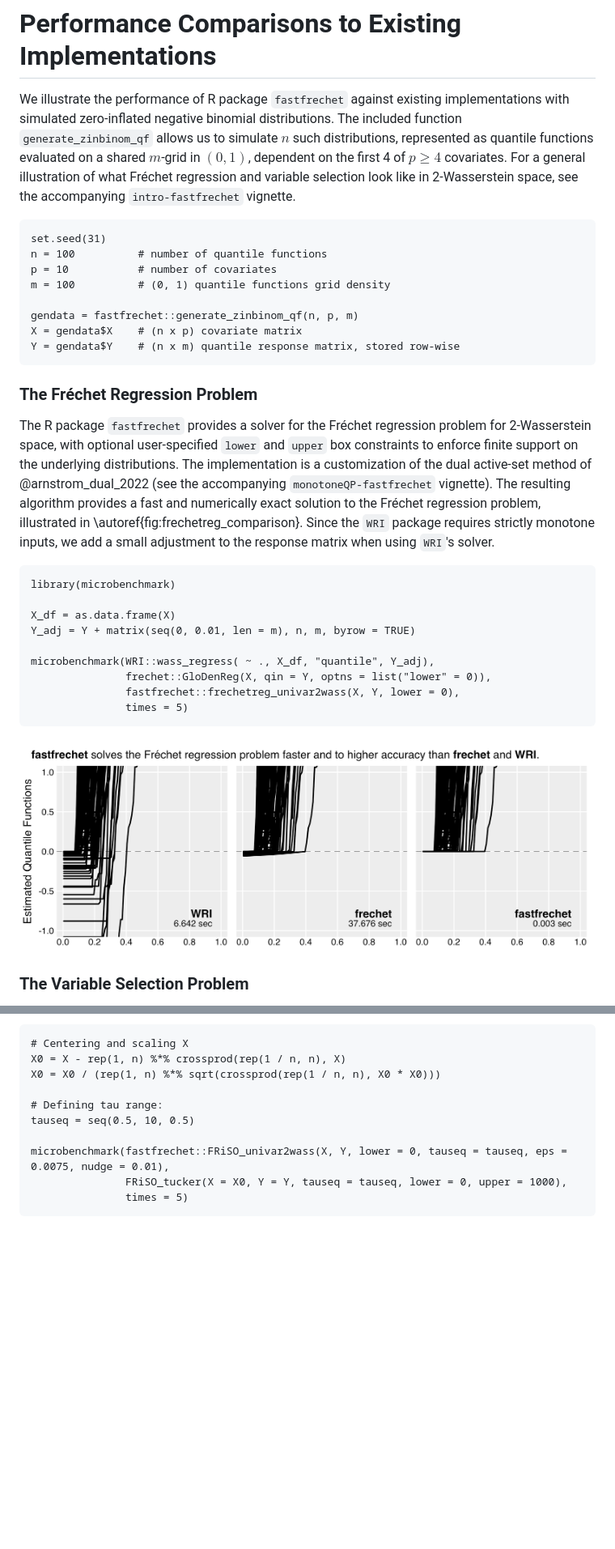
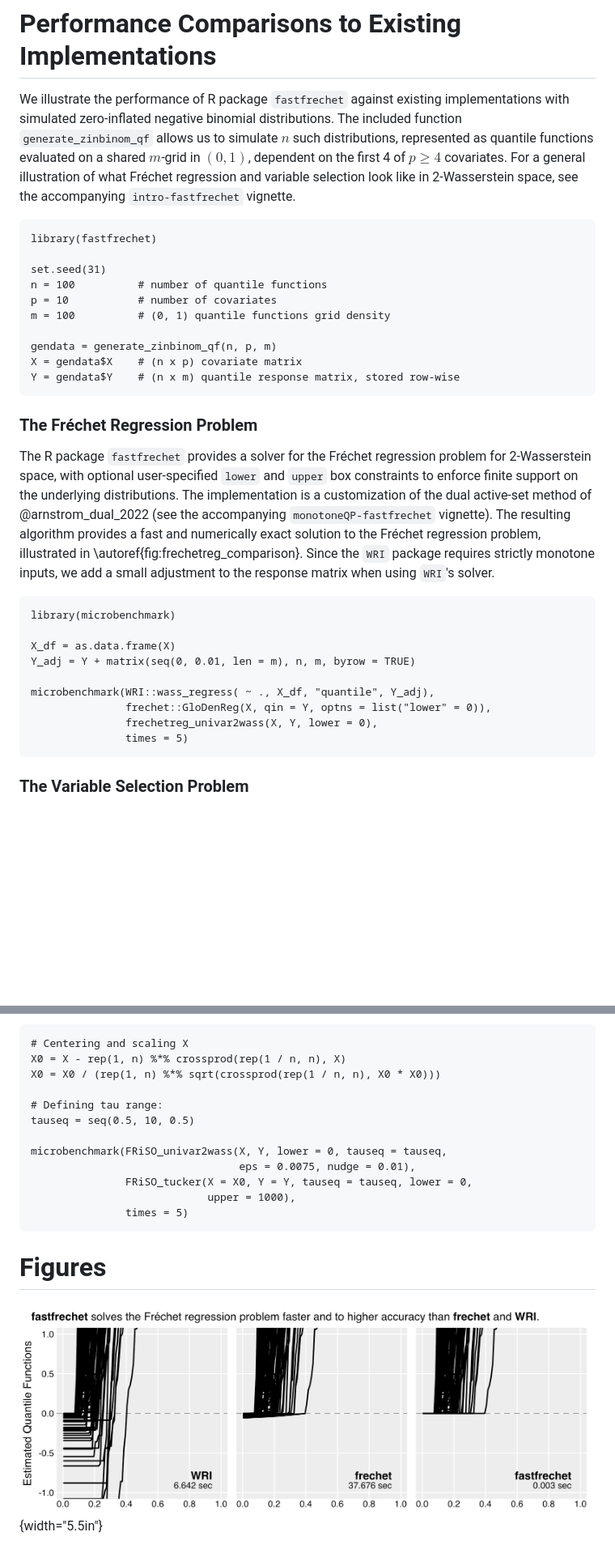
Before and after one commit to alexandercoulter/fastfrechet, a Markdown page: paper.md, 2 parts joined by grey strips. Shown: that part at 81% size. Rendered like a GitHub page; blank space fills up the shorter version.

Commit message:
Update paper.md file based on more visual review of rendered PDF.

````diff
--- a/paper.md
+++ b/paper.md
@@ -116,12 +124,14 @@ in $(0, 1)$, dependent on the first 4 of $p \geq 4$ covariates. For a general
 illustration of what Fréchet regression and variable selection look like in
 2-Wasserstein space, see the accompanying `intro-fastfrechet` vignette.
 ```
+library(fastfrechet)
+
 set.seed(31)
 n = 100          # number of quantile functions
 p = 10           # number of covariates
 m = 100          # (0, 1) quantile functions grid density
 
-gendata = fastfrechet::generate_zinbinom_qf(n, p, m)
+gendata = generate_zinbinom_qf(n, p, m)
 X = gendata$X    # (n x p) covariate matrix
 Y = gendata$Y    # (n x m) quantile response matrix, stored row-wise
 ```
@@ -129,12 +139,14 @@ Y = gendata$Y    # (n x m) quantile response matrix, stored row-wise
 ### The Fréchet Regression Problem
 
 The R package `fastfrechet` provides a solver for the Fréchet regression problem
-for 2-Wasserstein space, with optional user-specified  `lower` and `upper` box constraints to enforce finite support on the underlying distributions. The implementation is a customization of the dual active-set method of @arnstrom_dual_2022 (see the
-accompanying `monotoneQP-fastfrechet` vignette). The resulting algorithm
-provides a fast and numerically exact solution to the Fréchet regression
-problem, illustrated in \autoref{fig:frechetreg_comparison}. Since the
-`WRI` package requires strictly monotone inputs, we add a small adjustment to
-the response matrix when using `WRI`'s solver.
+for 2-Wasserstein space, with optional user-specified  `lower` and `upper` box
+constraints to enforce finite support on the underlying distributions. The
+implementation is a customization of the dual active-set method of
+@arnstrom_dual_2022 (see the accompanying `monotoneQP-fastfrechet` vignette).
+The resulting algorithm provides a fast and numerically exact solution to the
+Fréchet regression problem, illustrated in \autoref{fig:frechetreg_comparison}.
+Since the `WRI` package requires strictly monotone inputs, we add a small
+adjustment to the response matrix when using `WRI`'s solver.
 ```
 library(microbenchmark)
 
@@ -143,13 +155,9 @@ Y_adj = Y + matrix(seq(0, 0.01, len = m), n, m, byrow = TRUE)
 
 microbenchmark(WRI::wass_regress( ~ ., X_df, "quantile", Y_adj),
                frechet::GloDenReg(X, qin = Y, optns = list("lower" = 0)),
-               fastfrechet::frechetreg_univar2wass(X, Y, lower = 0),
+               frechetreg_univar2wass(X, Y, lower = 0),
                times = 5)
 ```
-![**Figure 1**. Fréchet regression optimization accuracy and median solve time
-(of 5 iterations) on simulated zero-inflated negative binomial responses, zoomed
-in around zero. Departures $\widehat{\mathbf{q}}_i < 0$ are violations of lower
-bound.\label{fig:frechetreg_comparison}](figures/frechetreg_comparison.png)
 
 ### The Variable Selection Problem
 
@@ -179,10 +187,20 @@ X0 = X0 / (rep(1, n) %*% sqrt(crossprod(rep(1 / n, n), X0 * X0)))
 # Defining tau range:
 tauseq = seq(0.5, 10, 0.5)
 
-microbenchmark(fastfrechet::FRiSO_univar2wass(X, Y, lower = 0, tauseq = tauseq, eps = 0.0075, nudge = 0.01),
-               FRiSO_tucker(X = X0, Y = Y, tauseq = tauseq, lower = 0, upper = 1000),
+microbenchmark(FRiSO_univar2wass(X, Y, lower = 0, tauseq = tauseq,
+                                 eps = 0.0075, nudge = 0.01),
+               FRiSO_tucker(X = X0, Y = Y, tauseq = tauseq, lower = 0,
+                            upper = 1000),
                times = 5)
 ```
+
+# Figures
+
+![**Figure 1**. Fréchet regression optimization accuracy and median solve time
+(of 5 iterations) on simulated zero-inflated negative binomial responses, zoomed
+in around zero. Departures $\widehat{\mathbf{q}}_i < 0$ are violations of lower
+bound.\label{fig:frechetreg_comparison}](figures/frechetreg_comparison.png){width="5.5in"}
+
 ![**Figure 2**. Variable selection comparison between old method and new method
 from `fastfrechet`, across $\tau = \{0.5, 1, \dots, 10\}$. Each algorithm solves
 $\widehat{\pmb{\lambda}}(\tau)$ on increasing $\tau$, using warm starts.
````
Also changed, not shown: other parts of paper.md (+19 -11 lines).
